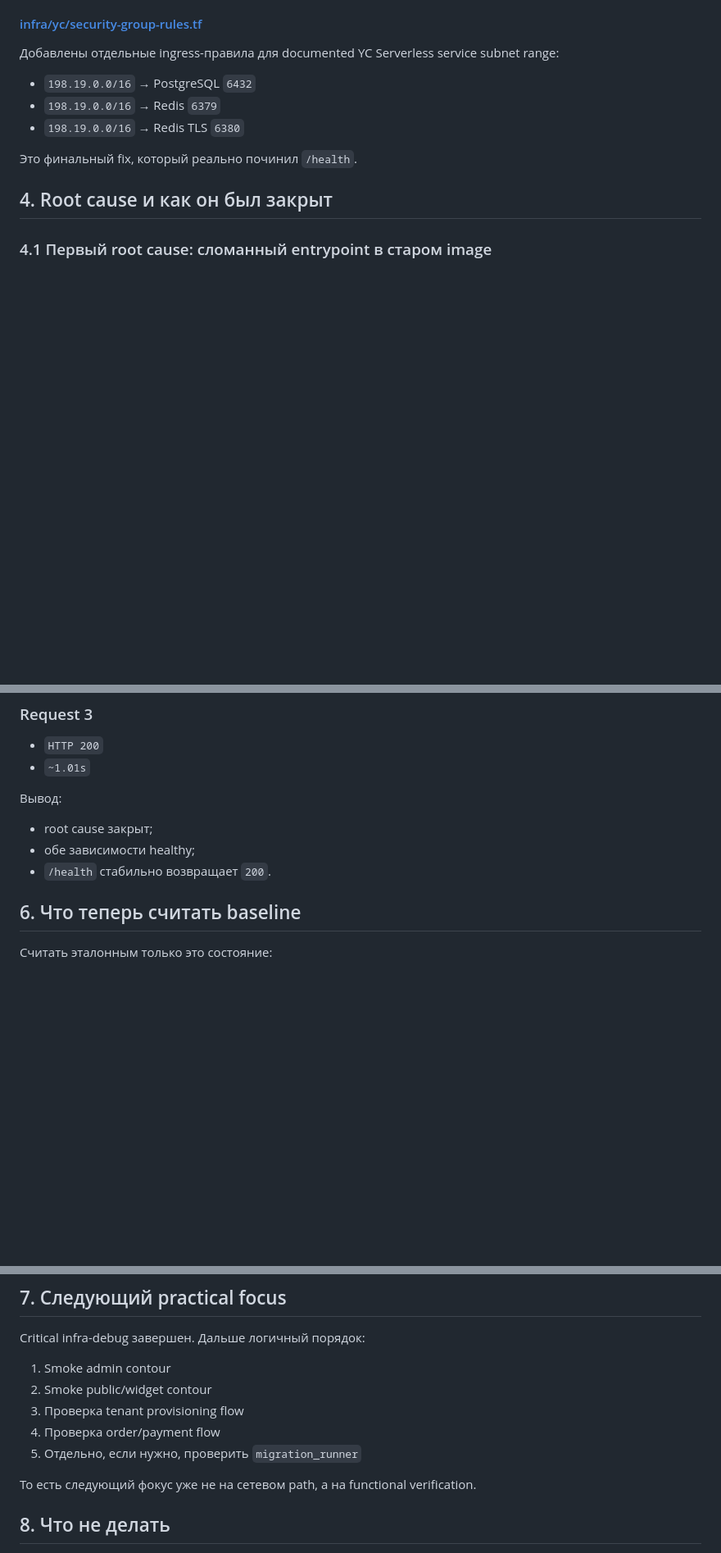
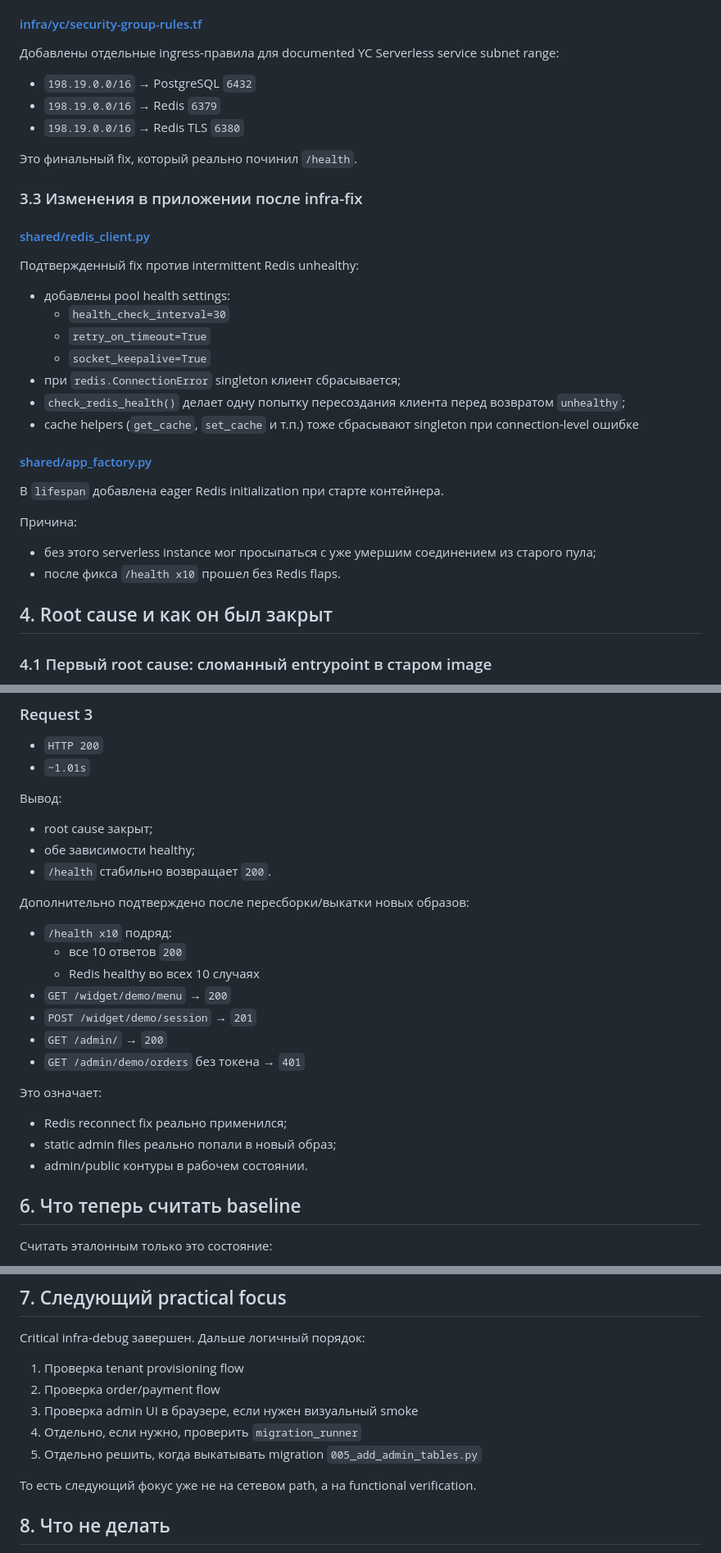
Before and after one commit to timoshinoleg-eng/restobot, a Markdown page: HANDOFF.md, 3 parts joined by grey strips. Shown at 82% size. Drawn GitHub-style; blank space fills up the shorter version.

Commit message:
docs: update HANDOFF with redis fix confirmation and post-deploy state

```diff
--- a/HANDOFF.md
+++ b/HANDOFF.md
@@ -98,6 +105,29 @@ Working tree **не clean**.
 - `198.19.0.0/16` → Redis TLS `6380`
 
 Это финальный fix, который реально починил `/health`.
+
+### 3.3 Изменения в приложении после infra-fix
+
+#### [shared/redis_client.py](C:/Users/Имярек/Downloads/restobot-main/shared/redis_client.py)
+
+Подтвержденный fix против intermittent Redis unhealthy:
+
+- добавлены pool health settings:
+  - `health_check_interval=30`
+  - `retry_on_timeout=True`
+  - `socket_keepalive=True`
+- при `redis.ConnectionError` singleton клиент сбрасывается;
+- `check_redis_health()` делает одну попытку пересоздания клиента перед возвратом `unhealthy`;
+- cache helpers (`get_cache`, `set_cache` и т.п.) тоже сбрасывают singleton при connection-level ошибке
+
+#### [shared/app_factory.py](C:/Users/Имярек/Downloads/restobot-main/shared/app_factory.py)
+
+В `lifespan` добавлена eager Redis initialization при старте контейнера.
+
+Причина:
+
+- без этого serverless instance мог просыпаться с уже умершим соединением из старого пула;
+- после фикса `/health x10` прошел без Redis flaps.
 
 ## 4. Root cause и как он был закрыт
 
@@ -199,6 +247,22 @@ Working tree **не clean**.
 - обе зависимости healthy;
 - `/health` стабильно возвращает `200`.
 
+Дополнительно подтверждено после пересборки/выкатки новых образов:
+
+- `/health x10` подряд:
+  - все 10 ответов `200`
+  - Redis healthy во всех 10 случаях
+- `GET /widget/demo/menu` → `200`
+- `POST /widget/demo/session` → `201`
+- `GET /admin/` → `200`
+- `GET /admin/demo/orders` без токена → `401`
+
+Это означает:
+
+- Redis reconnect fix реально применился;
+- static admin files реально попали в новый образ;
+- admin/public контуры в рабочем состоянии.
+
 ## 6. Что теперь считать baseline
 
 Считать эталонным только это состояние:
@@ -215,11 +279,11 @@ Working tree **не clean**.
 
 Critical infra-debug завершен. Дальше логичный порядок:
 
-1. Smoke admin contour
-2. Smoke public/widget contour
-3. Проверка tenant provisioning flow
-4. Проверка order/payment flow
-5. Отдельно, если нужно, проверить `migration_runner`
+1. Проверка tenant provisioning flow
+2. Проверка order/payment flow
+3. Проверка admin UI в браузере, если нужен визуальный smoke
+4. Отдельно, если нужно, проверить `migration_runner`
+5. Отдельно решить, когда выкатывать migration `005_add_admin_tables.py`
 
 То есть следующий фокус уже не на сетевом path, а на functional verification.
 
```
Also changed, not shown: other parts of HANDOFF.md (+31 -2 lines).
